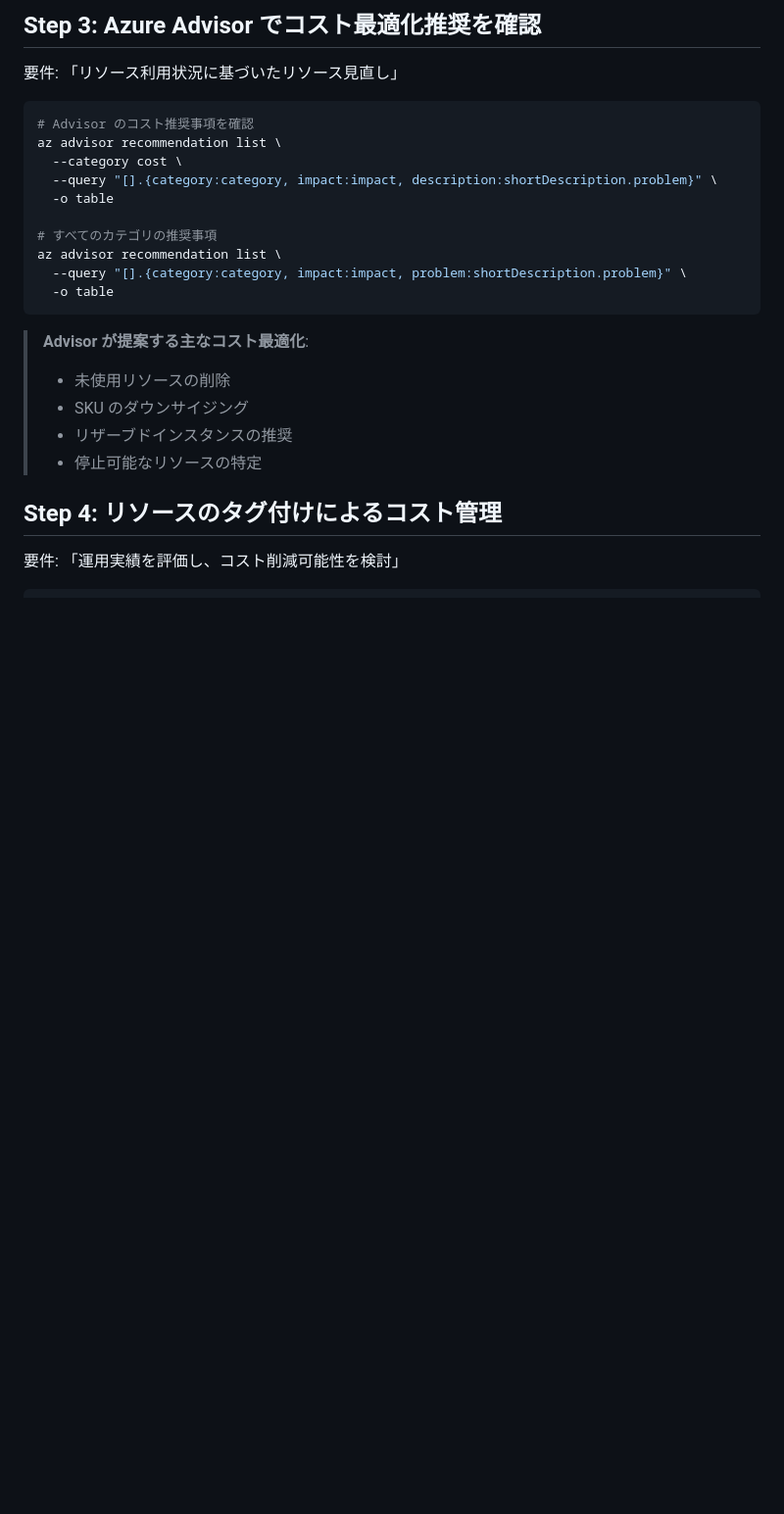
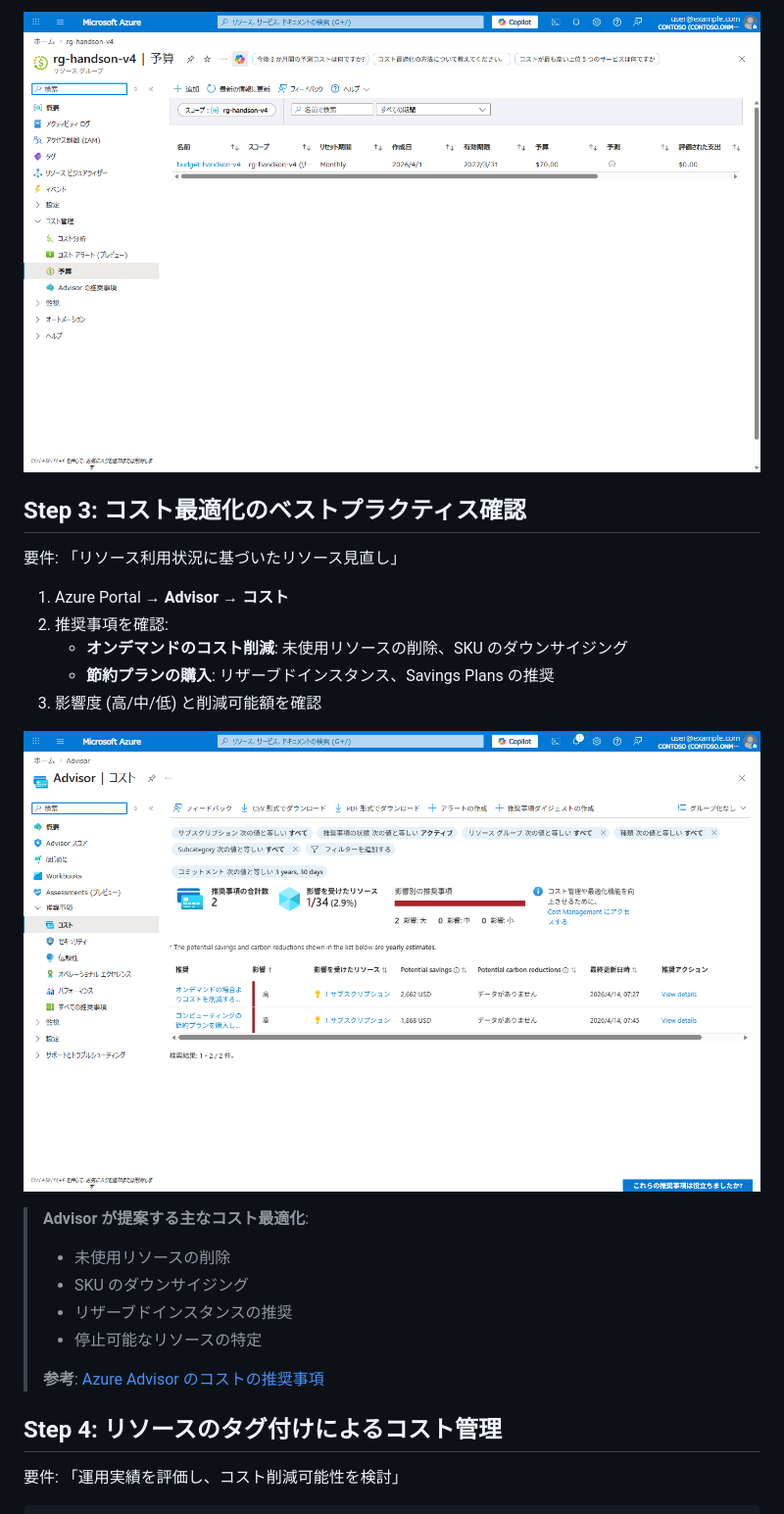
Before and after one commit to ylearning86/Azure-Handson-002, a Markdown page: labs/lab07-cost-management.md, the part around one of its changes. Shown at 98% size. Drawn GitHub-style; pictures changed too: docs/screenshots/lab07/02-budget.png (added), docs/screenshots/lab07/03-advisor-recommendations.png (added); blank space fills up the shorter version.

````diff
--- a/labs/lab07-cost-management.md
+++ b/labs/lab07-cost-management.md
@@ -93,26 +62,27 @@ az consumption budget create \
 
-## Step 3: Azure Advisor でコスト最適化推奨を確認
+![予算アラート設定](../docs/screenshots/lab07/02-budget.png)
+
+## Step 3: コスト最適化のベストプラクティス確認
 
 要件: 「リソース利用状況に基づいたリソース見直し」
 
-```bash
-# Advisor のコスト推奨事項を確認
-az advisor recommendation list \
-  --category cost \
-  --query "[].{category:category, impact:impact, description:shortDescription.problem}" \
-  -o table
+1. Azure Portal → **Advisor** → **コスト**
+2. 推奨事項を確認:
+   - **オンデマンドのコスト削減**: 未使用リソースの削除、SKU のダウンサイジング
+   - **節約プランの購入**: リザーブドインスタンス、Savings Plans の推奨
+3. 影響度 (高/中/低) と削減可能額を確認
 
-# すべてのカテゴリの推奨事項
-az advisor recommendation list \
-  --query "[].{category:category, impact:impact, problem:shortDescription.problem}" \
-  -o table
-```
+![Advisor コスト推奨](../docs/screenshots/lab07/03-advisor-recommendations.png)
 
 > **Advisor が提案する主なコスト最適化**:
+>
 > - 未使用リソースの削除
 > - SKU のダウンサイジング
 > - リザーブドインスタンスの推奨
 > - 停止可能なリソースの特定
+>
+> **参考**: [Azure Advisor のコストの推奨事項](https://learn.microsoft.com/ja-jp/azure/advisor/advisor-reference-cost-recommendations)
+
 
 ## Step 4: リソースのタグ付けによるコスト管理
 
````
Also changed, not shown: other parts of labs/lab07-cost-management.md (+32 -105 lines), labs/lab03-security.md (+17 -0 lines), docs/screenshots/lab07/01-rg-resources.png (added), docs/screenshots/lab07/04-rg-tags.png (added), docs/screenshots/lab07/05-cost-alerts.png (added).
